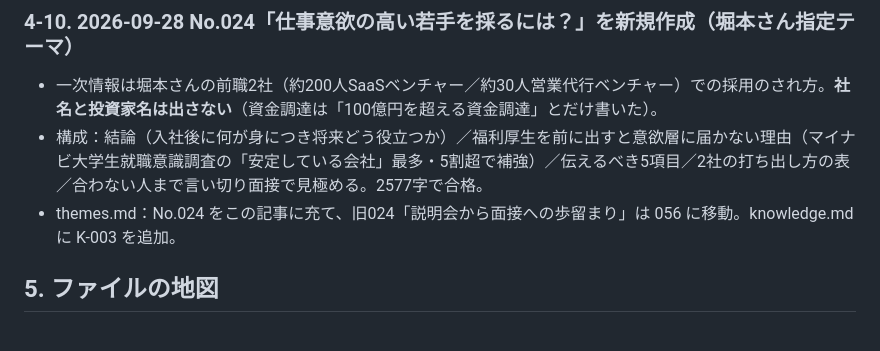
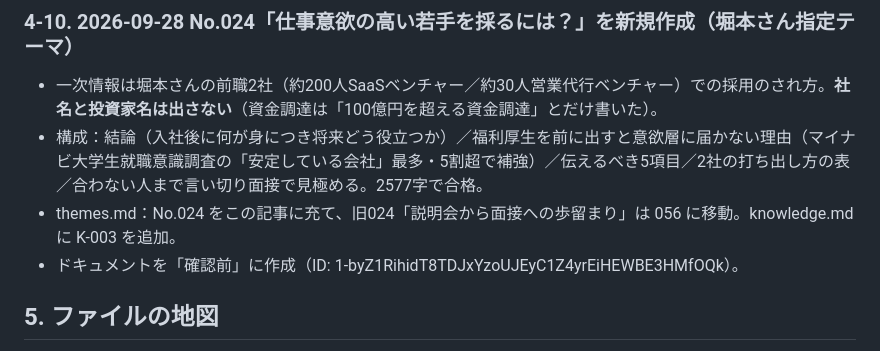
Before and after one commit to Tainen/Claude-Code, a Markdown page: tools/aeo/HANDOFF.md, the part around the change. Rendered like a GitHub page.

Commit message:
HANDOFF: No.024 のドキュメントIDを追記
Co-Authored-By: Claude Opus 5.5 <noreply@anthropic.com>
Claude-Session: https://claude.ai/code/session_01MVhFnc9z1iMB51uu1opxbj

```diff
--- a/tools/aeo/HANDOFF.md
+++ b/tools/aeo/HANDOFF.md
@@ -118,6 +118,7 @@
 - 一次情報は堀本さんの前職2社（約200人SaaSベンチャー／約30人営業代行ベンチャー）での採用のされ方。**社名と投資家名は出さない**（資金調達は「100億円を超える資金調達」とだけ書いた）。
 - 構成：結論（入社後に何が身につき将来どう役立つか）／福利厚生を前に出すと意欲層に届かない理由（マイナビ大学生就職意識調査の「安定している会社」最多・5割超で補強）／伝えるべき5項目／2社の打ち出し方の表／合わない人まで言い切り面接で見極める。2577字で合格。
 - themes.md：No.024 をこの記事に充て、旧024「説明会から面接への歩留まり」は 056 に移動。knowledge.md に K-003 を追加。
+- ドキュメントを「確認前」に作成（ID: 1-byZ1RihidT8TDJxYzoUJEyC1Z4yrEiHEWBE3HMfOQk）。
 
 ## 5. ファイルの地図
 
```
